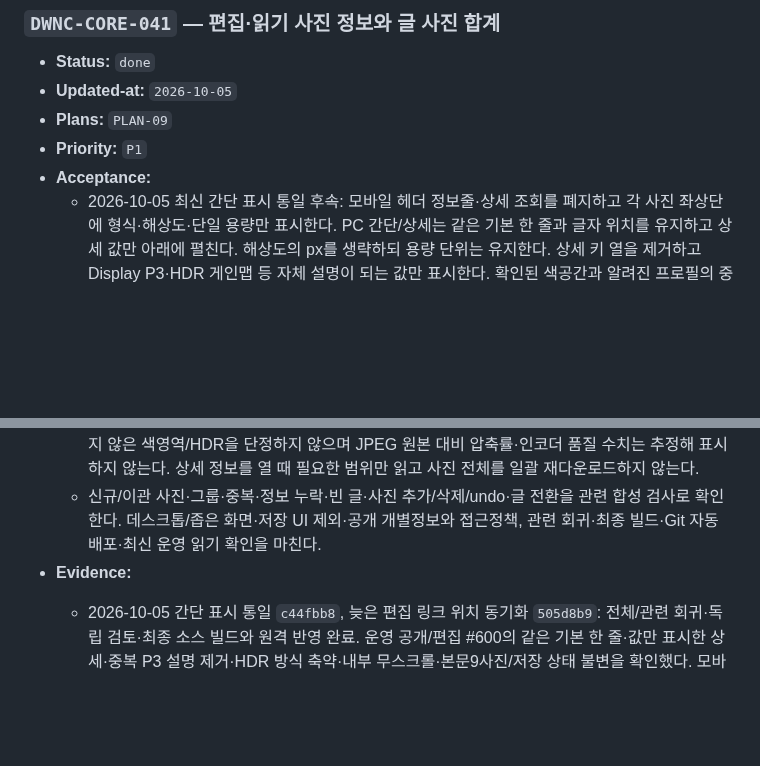
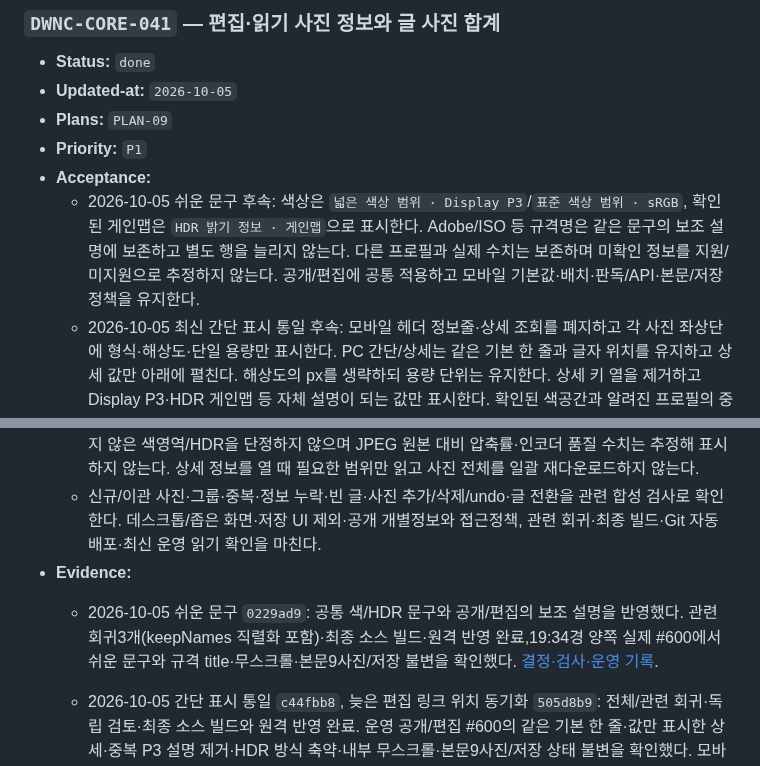
Before and after one commit to tsusaikang/dwnc.me, a Markdown page: docs/REQUIREMENTS_ARCHIVE.md, 2 parts joined by grey strips. Rendered like a GitHub page; blank space fills up the shorter version.

```diff
--- a/docs/REQUIREMENTS_ARCHIVE.md
+++ b/docs/REQUIREMENTS_ARCHIVE.md
@@ -958,6 +958,7 @@
 - **Plans:** `PLAN-09`
 - **Priority:** `P1`
 - **Acceptance:**
+  - 2026-10-05 쉬운 문구 후속: 색상은 `넓은 색상 범위 · Display P3`/`표준 색상 범위 · sRGB`, 확인된 게인맵은 `HDR 밝기 정보 · 게인맵`으로 표시한다. Adobe/ISO 등 규격명은 같은 문구의 보조 설명에 보존하고 별도 행을 늘리지 않는다. 다른 프로필과 실제 수치는 보존하며 미확인 정보를 지원/미지원으로 추정하지 않는다. 공개/편집에 공통 적용하고 모바일 기본값·배치·판독/API·본문/저장 정책을 유지한다.
   - 2026-10-05 최신 간단 표시 통일 후속: 모바일 헤더 정보줄·상세 조회를 폐지하고 각 사진 좌상단에 형식·해상도·단일 용량만 표시한다. PC 간단/상세는 같은 기본 한 줄과 글자 위치를 유지하고 상세 값만 아래에 펼친다. 해상도의 px를 생략하되 용량 단위는 유지한다. 상세 키 열을 제거하고 Display P3·HDR 게인맵 등 자체 설명이 되는 값만 표시한다. 확인된 색공간과 알려진 프로필의 중복은 합치고 다른 프로필은 보존하며 단독 미확인/숫자에는 필요한 설명을 붙인다. 좁은 PC 말풍선·사진 링크/편집 번호선택·본문/저장·실제 공간 부족 때만 스크롤을 보존한다. 아래의 모바일 헤더·요약 숨김·두 열 상세 정책은 이 조건으로 대체한다.
   - 2026-10-05 상세 간결화 후속: 공개·편집 상세의 보이는 사진번호 제목·원시 바이트 중복·HDR 주의/저장 기준 안내를 제거하고 형식·해상도·용량을 첫 줄로 묶는다. 색영역·프로필·HDR은64px 공통 키 열·8px 열 간격·14px/1.45·4px 행 간격으로 정렬하고 중복/없는 프로필은 생략한다. 넓은 사진은 내용 폭으로 상세를 줄여 기본값·키·값을 오른쪽 정렬하고 요약과 같은 오른쪽 기준선을 쓰며 닫기는 왼쪽에 둔다. 좁은 사진 말풍선은 왼쪽 정렬·오른쪽 닫기를 유지한다. 대상 사진의 접근성 이름·닫기44px·넓은 사진 무배경/그림자·좁은 PC 말풍선을 유지한다. 편집은 제한을 해제한 자연 높이 측정으로 충분한 화면에서 내부 스크롤 없이 표시하고 실제로 화면이 모자랄 때만 스크롤한다. 모바일도 사진번호·주의 문구 없이 현재 사진 값을 슬래시로 이어 표시한다. HDR은256KiB 안에서 읽은 Apple/Adobe/ISO 게인맵 방식과 명시된 범위·여유·기준 영상만 표시하고 없는 값·지원 여부를 만들지 않는다. 이 조건은 아래 이전 제목·개별 기본값 행·안내 문구·정렬 조건을 대체한다.
   - 2026-10-05 PC/모바일 후속 표시 계약: PC 요약·상세는14px, 제목16px·보조 안내12px로 키우고 항목명과 값을 가까이 두며 줄 간격을 정돈한다. 상세를 펼치면 요약과 그 빈 공간을 숨겨 해상도·용량 중복을 제거한다. 사진 폭440px 미만 또는 상세 높이가 사진에 맞지 않는 PC 배치에서는 읽기 폭을 확보한 말풍선형 팝업·진한 배경·왼쪽2열 정렬·선택사진을 가리키는 꼬리를 사용한다. 사진 폭230px 미만 요약은 `ⓘ 정보`로 간결하게 표시하며 전체 해상도·용량은 접근성 이름과 상세에 유지한다. 넓은 사진은 무배경·짙은 글자 그림자를 유지한다.
@@ -971,6 +972,7 @@
   - 공개 화면은 공개 반영본문만 집계한다. 미공개 작업본·타 글 비공개 미디어가 섞이지 않으며 기존 접근·소유 정책을 유지한다. 알 수 없는 용량을 추정하거나 0으로 표시하지 않는다. 파일에 기록되지 않은 색영역/HDR을 단정하지 않으며 JPEG 원본 대비 압축률·인코더 품질 수치는 추정해 표시하지 않는다. 상세 정보를 열 때 필요한 범위만 읽고 사진 전체를 일괄 재다운로드하지 않는다.
   - 신규/이관 사진·그룹·중복·정보 누락·빈 글·사진 추가/삭제/undo·글 전환을 관련 합성 검사로 확인한다. 데스크톱/좁은 화면·저장 UI 제외·공개 개별정보와 접근정책, 관련 회귀·최종 빌드·Git 자동 배포·최신 운영 읽기 확인을 마친다.
 - **Evidence:**
+  - 2026-10-05 쉬운 문구 `0229ad9`: 공통 색/HDR 문구와 공개/편집의 보조 설명을 반영했다. 관련 회귀3개(keepNames 직렬화 포함)·최종 소스 빌드·원격 반영 완료,19:34경 양쪽 실제 #600에서 쉬운 문구와 규격 title·무스크롤·본문9사진/저장 불변을 확인했다. [결정·검사·운영 기록](history/사진정보_쉬운문구_20261005_192227.md).
   - 2026-10-05 간단 표시 통일 `c44fbb8`, 늦은 편집 링크 위치 동기화 `505d8b9`: 전체/관련 회귀·독립 검토·최종 소스 빌드와 원격 반영 완료. 운영 공개/편집 #600의 같은 기본 한 줄·값만 표시한 상세·중복 P3 설명 제거·HDR 방식 축약·내부 무스크롤·본문9사진/저장 상태 불변을 확인했다. 모바일390px은 사진별 좌상단 기본값만 표시하고 헤더 정보줄·상세 조회가 없으며 편집 번호와 겹치지 않는다.18:24경 운영 새로고침 후 늦은 링크 삽입으로 사진이38px 내려가도 정보는 스크롤 없이 사진 top+8px를 유지했다. 실제 콘텐츠 쓰기/공개 전환 없음. [결정·검사·운영·화면 기록](history/사진정보_간단표시통일과_모바일사진안표시_20261005_174825.md).
   - 2026-10-05 상세 간결화·HDR 방식 `d5f307d`, 배포 형태 함수 보완 `959ebe1`, 오른쪽 기준선 `dd43d8d`, 확대 소수점 스크롤 보완 `8291834`: 전체/관련 회귀·번들 직렬화 회귀·소수점 높이 재현·최종 소스 빌드·요구사항 검사와 원격 main 동기화 완료. 실제 공개/편집 #600에서 기본값 한 줄·제목/중복/안내 제거·기록된 Adobe/ISO HDR 방식·오른쪽 기준선·내부 무스크롤을 확인했고, 모바일390px 상단 슬래시 정보와 본문/저장 상태 불변을 확인했다. 실제 콘텐츠 쓰기/공개 전환 없음. [최종 결정·검사·운영 확인](history/사진정보_상세간결화_20261005_133405.md).
   - 2026-10-05 PC 가독성·좁은 배치·모바일 상시 표시 후속 `2dd1024`와 본문 겹침 방지 `a141416`: 관련/전체 편집기 회귀·독립 검토·최종 소스 빌드·요구사항 검사 통과 및 원격 main 동기화. 실제 공개 #600·편집 #605에서 PC 글씨/정렬·요약 중복 제거·좁은 사진 말풍선·모바일390px 헤더 정보줄과 겹침 해소를 확인했다. 공개 본문9사진과 편집 본문4사진·저장/마지막 저장 상태가 조회 전후 같았다. 실제 콘텐츠 쓰기/공개 전환 없음. [결정·검사·최종 운영 확인](history/사진정보_PC가독성과_모바일상시표시_20261005_084119.md).
```
Also changed, not shown: PROJECT_STATE.md (+2 -2 lines), docs/history/사진정보_쉬운문구_20261005_192227.md (+6 -0 lines).
